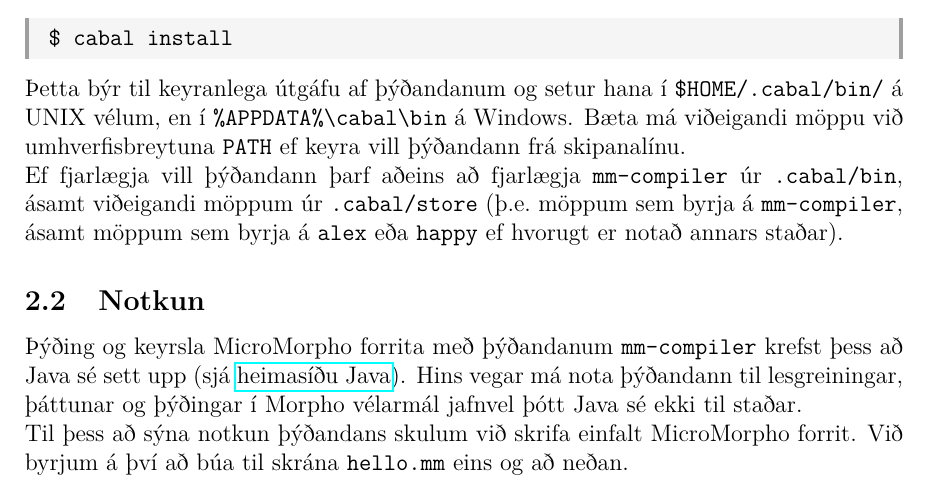
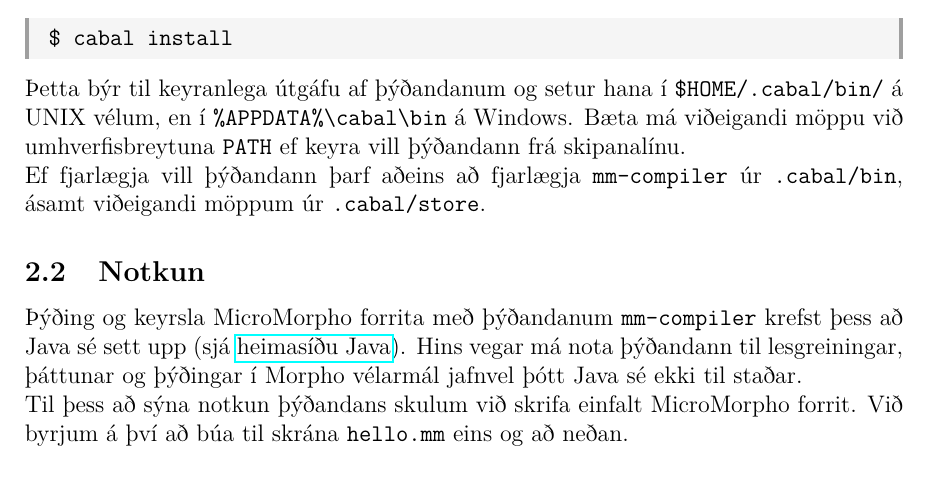
Before and after one commit to mrbjarksen/mm-compiler, a LaTeX document (doc/manual/main.tex): part of page 3 of 15, cut so that both start at the same text. Compiled offline with pdfLaTeX.

Commit message:
Removed dubious specifics from uninstallation instructions

```diff
--- a/doc/manual/main.tex
+++ b/doc/manual/main.tex
@@ -136,9 +136,7 @@
 ef keyra vill þýðandann frá skipanalínu.
 
 Ef fjarlægja vill þýðandann þarf aðeins að fjarlægja |mm-compiler| úr
-|.cabal/bin|, ásamt viðeigandi möppum úr |.cabal/store|
-(þ.e.~möppum sem byrja á |mm-compiler|, ásamt möppum sem byrja á |alex|
-eða |happy| ef hvorugt er notað annars staðar).
+|.cabal/bin|, ásamt viðeigandi möppum úr |.cabal/store|.
 
 \subsection{Notkun}
 Þýðing og keyrsla MicroMorpho forrita með þýðandanum |mm-compiler|
```
Also changed, not shown: doc/manual/main.pdf.
